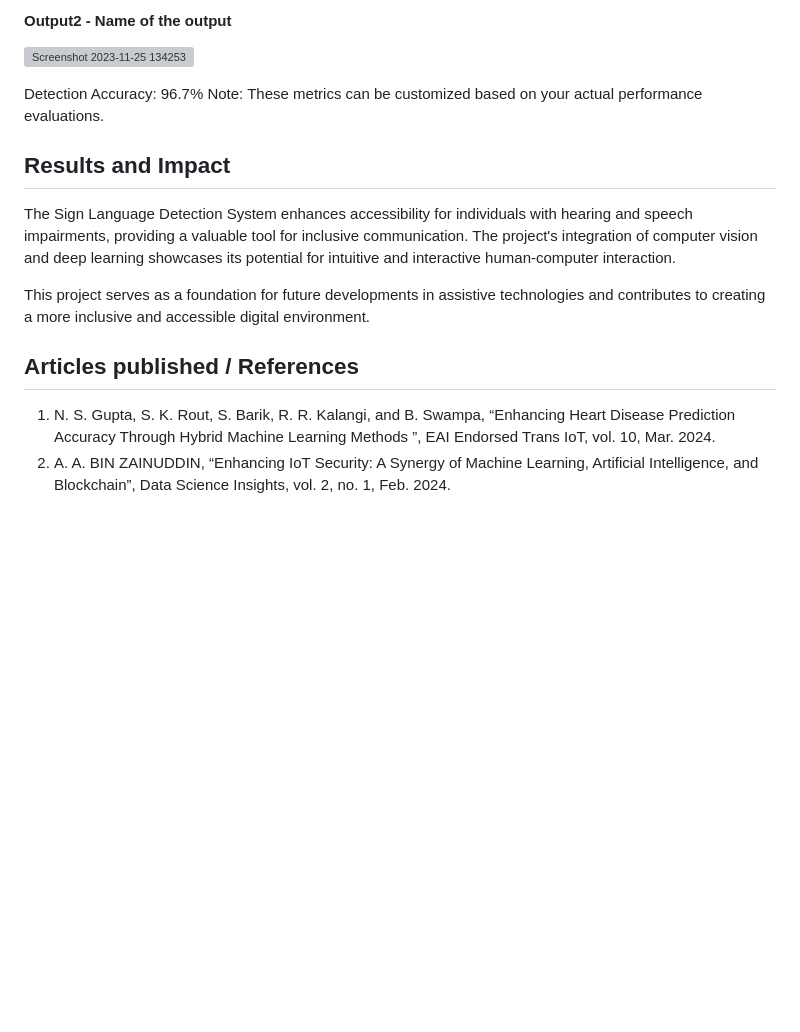
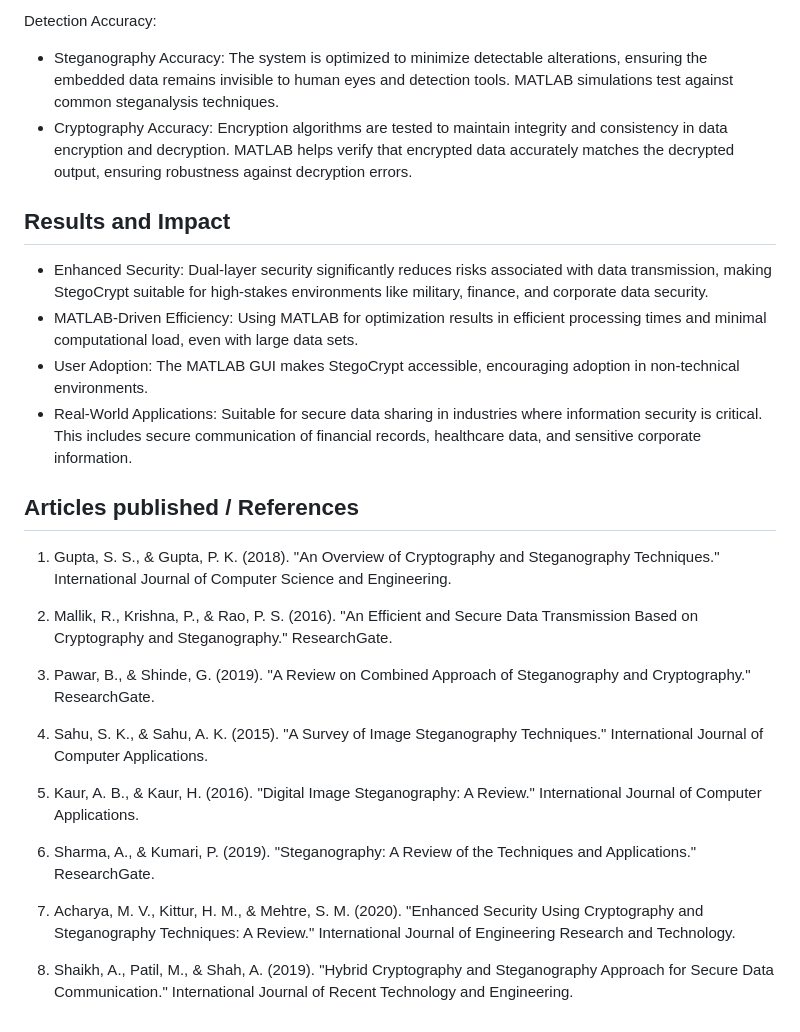
Before and after one commit to Skanthasishanth/StegoCrypt, a Markdown page: README.md, the part around the change printed below. GitHub-like rendering; blank space fills up the shorter version; grey boxes are pictures that could not be loaded.

```diff
--- a/README.md
+++ b/README.md
@@ -39,17 +33,28 @@ Tailored Chatbot for Hostel Booking System is a project designed to integrate a
 
-#### Output2 - Name of the output
-![Screenshot 2023-11-25 134253](https://github.com/<<yourusername>>/Hand-Gesture-Recognition-System/assets/75235455/5e05c981-05ca-4aaa-aea2-d918dcf25cb7)
-
-Detection Accuracy: 96.7%
-Note: These metrics can be customized based on your actual performance evaluations.
+Detection Accuracy:
+- Steganography Accuracy: The system is optimized to minimize detectable alterations, ensuring the embedded data remains invisible to human eyes and detection tools. MATLAB simulations test against common steganalysis techniques.
+- Cryptography Accuracy: Encryption algorithms are tested to maintain integrity and consistency in data encryption and decryption. MATLAB helps verify that encrypted data accurately matches the decrypted output, ensuring robustness against decryption errors.
 
 
 ## Results and Impact
-<!--Give the results and impact as shown below-->
-The Sign Language Detection System enhances accessibility for individuals with hearing and speech impairments, providing a valuable tool for inclusive communication. The project's integration of computer vision and deep learning showcases its potential for intuitive and interactive human-computer interaction.
-
-This project serves as a foundation for future developments in assistive technologies and contributes to creating a more inclusive and accessible digital environment.
+- Enhanced Security: Dual-layer security significantly reduces risks associated with data transmission, making StegoCrypt suitable for high-stakes environments like military, finance, and corporate data security.
+- MATLAB-Driven Efficiency: Using MATLAB for optimization results in efficient processing times and minimal computational load, even with large data sets.
+- User Adoption: The MATLAB GUI makes StegoCrypt accessible, encouraging adoption in non-technical environments.
+- Real-World Applications: Suitable for secure data sharing in industries where information security is critical. This includes secure communication of financial records, healthcare data, and sensitive corporate information.
 
 ## Articles published / References
-1. N. S. Gupta, S. K. Rout, S. Barik, R. R. Kalangi, and B. Swampa, “Enhancing Heart Disease Prediction Accuracy Through Hybrid Machine Learning Methods ”, EAI Endorsed Trans IoT, vol. 10, Mar. 2024.
-2. A. A. BIN ZAINUDDIN, “Enhancing IoT Security: A Synergy of Machine Learning, Artificial Intelligence, and Blockchain”, Data Science Insights, vol. 2, no. 1, Feb. 2024.
+1. Gupta, S. S., & Gupta, P. K. (2018). "An Overview of Cryptography and Steganography Techniques." International Journal of Computer Science and Engineering.
+
+2. Mallik, R., Krishna, P., & Rao, P. S. (2016). "An Efficient and Secure Data Transmission Based on Cryptography and Steganography." ResearchGate.
+
+3. Pawar, B., & Shinde, G. (2019). "A Review on Combined Approach of Steganography and Cryptography." ResearchGate.
+
+4. Sahu, S. K., & Sahu, A. K. (2015). "A Survey of Image Steganography Techniques." International Journal of Computer Applications.
+
+5. Kaur, A. B., & Kaur, H. (2016). "Digital Image Steganography: A Review." International Journal of Computer Applications.
+
+6. Sharma, A., & Kumari, P. (2019). "Steganography: A Review of the Techniques and Applications." ResearchGate.
+
+7. Acharya, M. V., Kittur, H. M., & Mehtre, S. M. (2020). "Enhanced Security Using Cryptography and Steganography Techniques: A Review." International Journal of Engineering Research and Technology.
+
+8. Shaikh, A., Patil, M., & Shah, A. (2019). "Hybrid Cryptography and Steganography Approach for Secure Data Communication." International Journal of Recent Technology and Engineering.
```
Also changed, not shown: other parts of README.md (+19 -25 lines).
